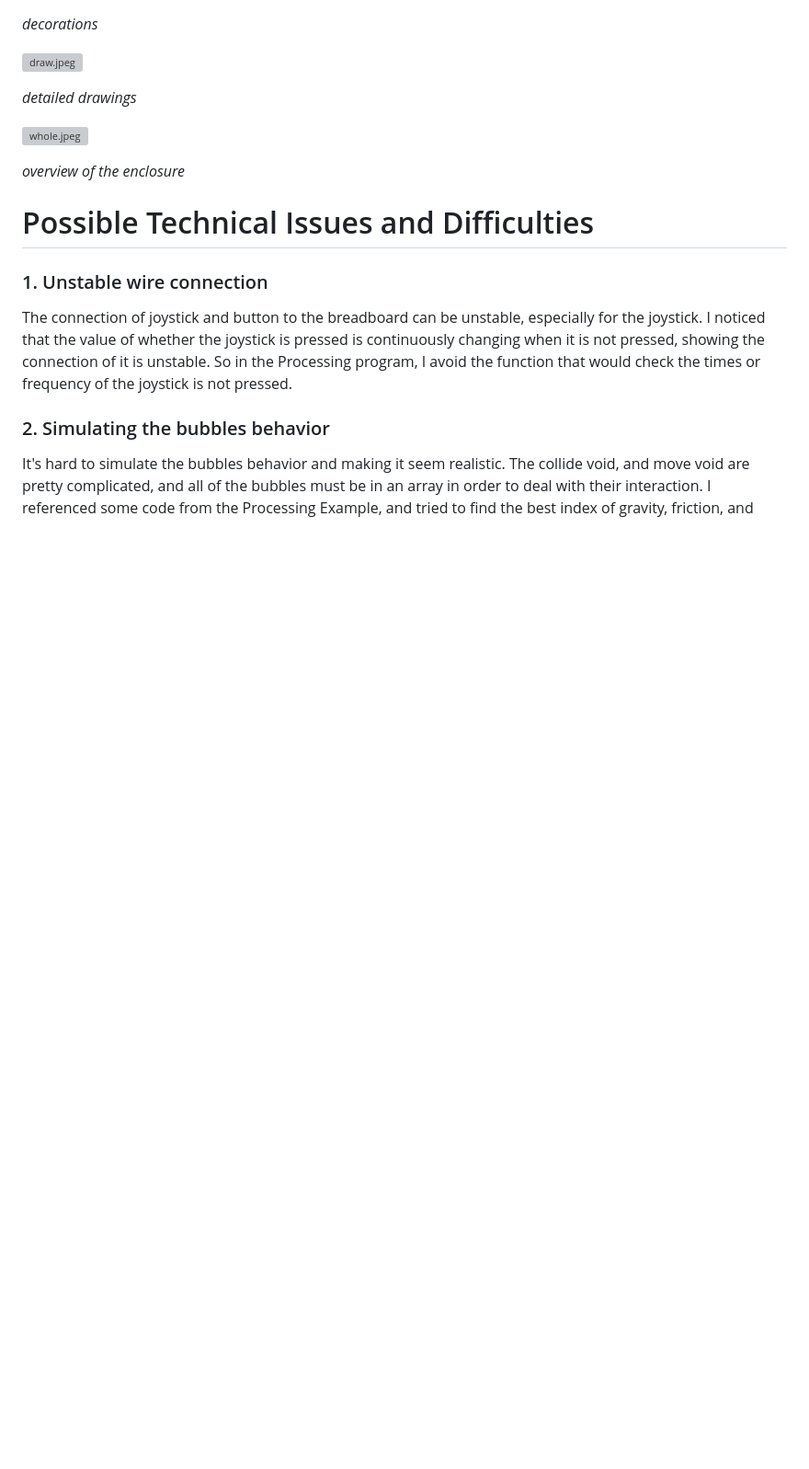
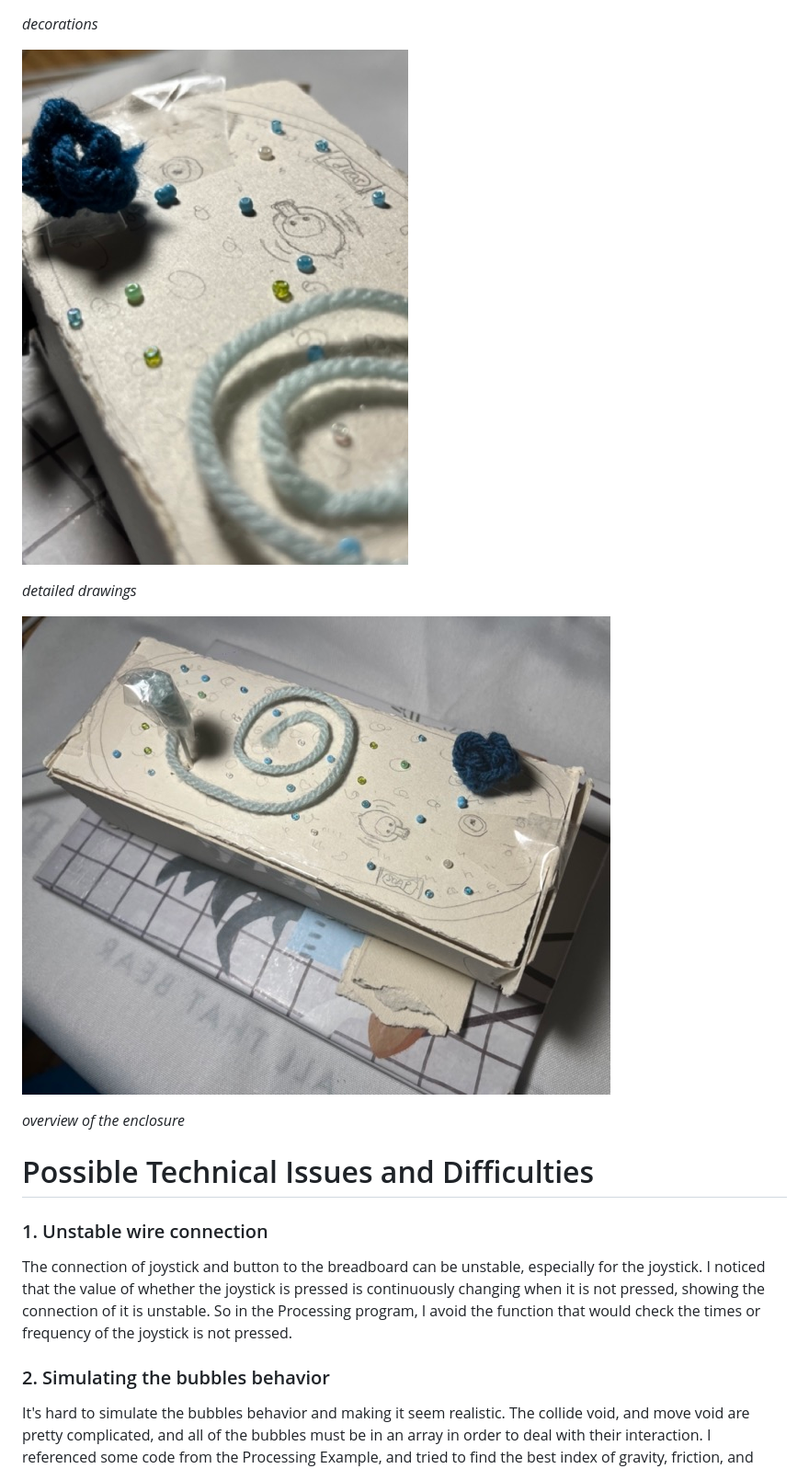
Before and after one commit to Amandaaa00/Amandaaa00.github.io, a Markdown page: README.md, the part around one of its changes. Shown at 92% size. Rendered like a GitHub page; blank space fills up the shorter version; grey boxes are pictures that could not be loaded.

```diff
--- a/README.md
+++ b/README.md
@@ -51,11 +51,11 @@ The video of running the program and the resulting animation is here.
 
 *decorations*
 
-![draw.jpeg](draw.jpeg)
+![pic/draw.jpeg](pic/draw.jpeg)
 
 *detailed drawings*
 
-![whole.jpeg](whole.jpeg)
+![pic/whole.jpeg](pic/whole.jpeg)
 
 *overview of the enclosure*
 
```
Also changed, not shown: other parts of README.md (+3 -3 lines).
